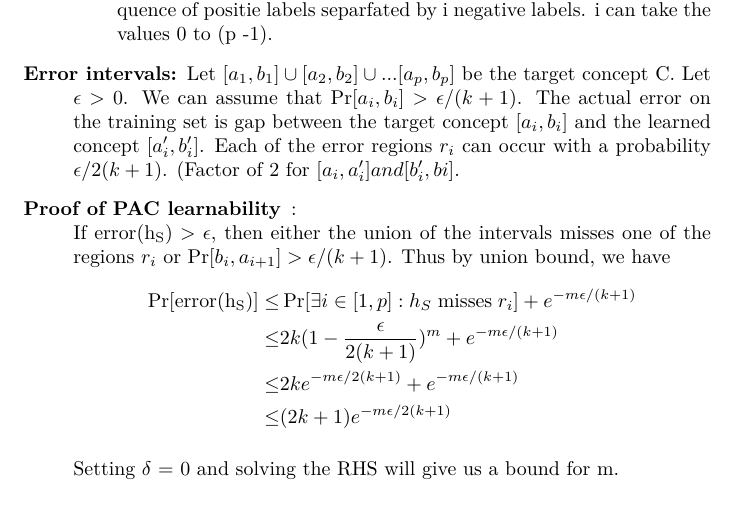
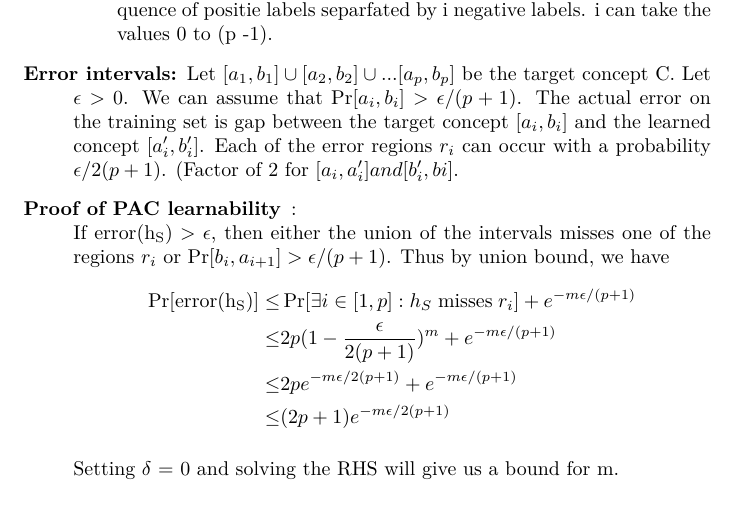
Before and after one commit to algorithmcardboard/foundations-of-machine-learning, a LaTeX problem sheet (hw1/FML-FA12-HW1-ajr619.tex): part of page 3 of 3, cut so that both start at the same text. Compiled offline with pdfLaTeX.

Commit message:
minor typo fixes

```diff
--- a/hw1/FML-FA12-HW1-ajr619.tex
+++ b/hw1/FML-FA12-HW1-ajr619.tex
@@ -49,14 +49,14 @@
       \item If there are p separate sequence of positively labeled points in the training data, then return the union of the p tightest intervals containing the positive points.
       \item Otherwise, return (p - i) tightest intervsals, each containing a sequence of positie labels separfated by i negative labels.  i can take the values 0 to (p -1).
     \end{enumerate}
-  \item[Error intervals:] Let \( [a_{1}, b_{1}] \cup [a_{2}, b_{2}] \cup ... [a_{p}, b_{p}] \) be the target concept C.  Let \( \epsilon > 0\). We can assume that \(\Pr[a_{i}, b_{i}] > \epsilon/(k + 1) \).  The actual error on the training set is gap between the target concept \( [a_{i}, b_{i}]\) and the learned concept \( [a'_{i}, b'_{i}] \).  Each of the error regions \( r_{i}\) can occur with a probability \( \epsilon/2(k + 1) \). (Factor of 2 for \( [a_{i}, a'_{i}] and [b'_{i}, b{i}] \).
+  \item[Error intervals:] Let \( [a_{1}, b_{1}] \cup [a_{2}, b_{2}] \cup ... [a_{p}, b_{p}] \) be the target concept C.  Let \( \epsilon > 0\). We can assume that \(\Pr[a_{i}, b_{i}] > \epsilon/(p + 1) \).  The actual error on the training set is gap between the target concept \( [a_{i}, b_{i}]\) and the learned concept \( [a'_{i}, b'_{i}] \).  Each of the error regions \( r_{i}\) can occur with a probability \( \epsilon/2(p + 1) \). (Factor of 2 for \( [a_{i}, a'_{i}] and [b'_{i}, b{i}] \).
   \item[Proof of PAC learnability]:\\
-    If \( \mathrm{error(h_{S})} > \epsilon\), then either the union of the intervals misses one of the regions \( r_{i} \) or \( \Pr[b_{i}, a_{i+1}] > \epsilon/(k+1)\).  Thus by union bound, we have
+    If \( \mathrm{error(h_{S})} > \epsilon\), then either the union of the intervals misses one of the regions \( r_{i} \) or \( \Pr[b_{i}, a_{i+1}] > \epsilon/(p+1)\).  Thus by union bound, we have
     \begin{align*}
-      \Pr[\mathrm{error(h_{S})}] \le & \Pr[\exists{i} \in [1, p]: h_{S} \; \mathrm{misses} \; r_{i}] + e^{-m\epsilon/(k+1)}\\
-      \le & 2k(1-\frac{\epsilon}{2(k+1)})^{m} + e^{-m\epsilon/(k+1)}\\
-      \le & 2ke^{-m\epsilon/{2(k+1)}} + e^{-m\epsilon/(k+1)}\\
-      \le & (2k+1)e^{-m\epsilon/2(k+1)}
+      \Pr[\mathrm{error(h_{S})}] \le & \Pr[\exists{i} \in [1, p]: h_{S} \; \mathrm{misses} \; r_{i}] + e^{-m\epsilon/(p+1)}\\
+      \le & 2p(1-\frac{\epsilon}{2(p+1)})^{m} + e^{-m\epsilon/(p+1)}\\
+      \le & 2pe^{-m\epsilon/{2(p+1)}} + e^{-m\epsilon/(p+1)}\\
+      \le & (2p+1)e^{-m\epsilon/2(p+1)}
     \end{align*}
 
     Setting \( \delta \) = 0 and solving the RHS will give us a bound for m.
```
Also changed, not shown: hw1/FML-FA12-HW1-ajr619.pdf, hw1/FML-FA12-HW1-ajr619.tex (10 more changed lines), 2 other files.
